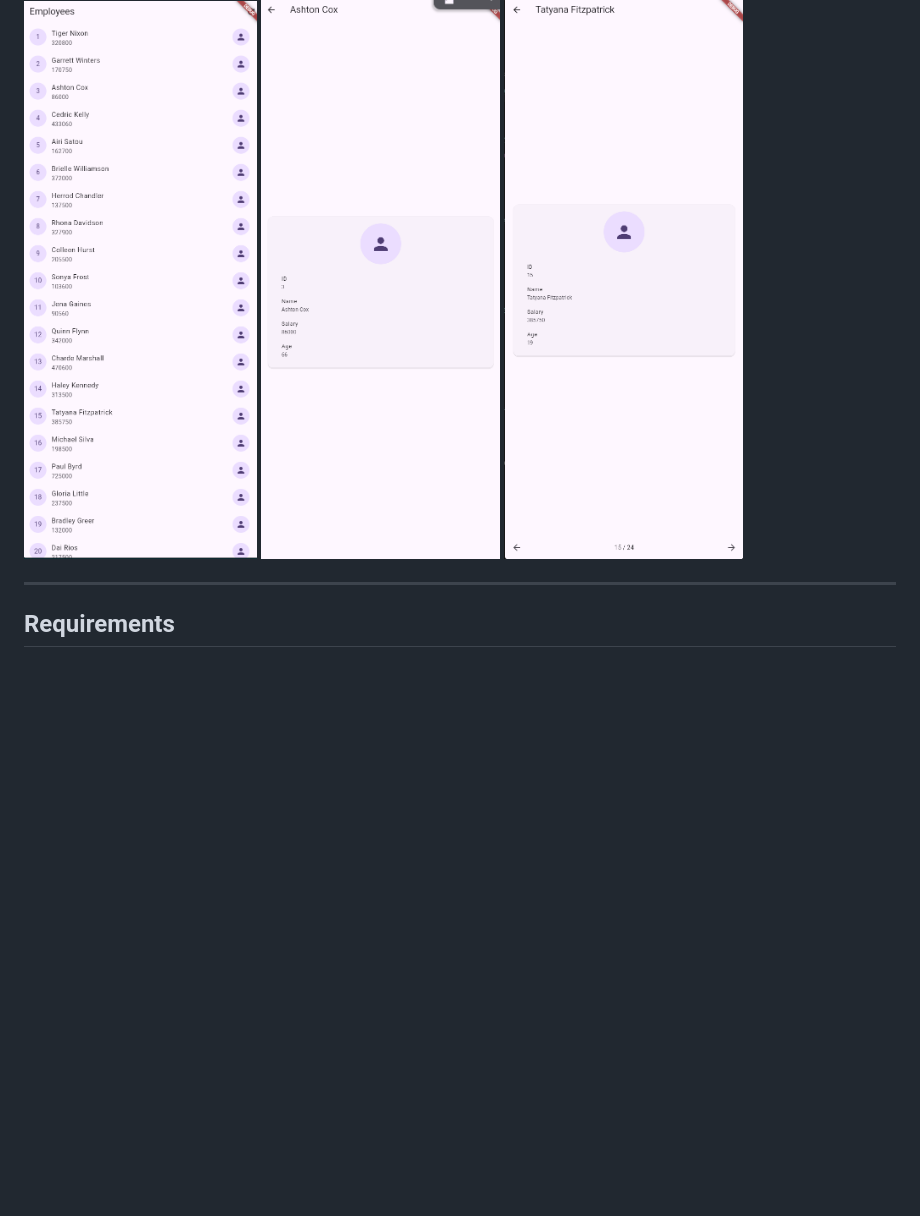
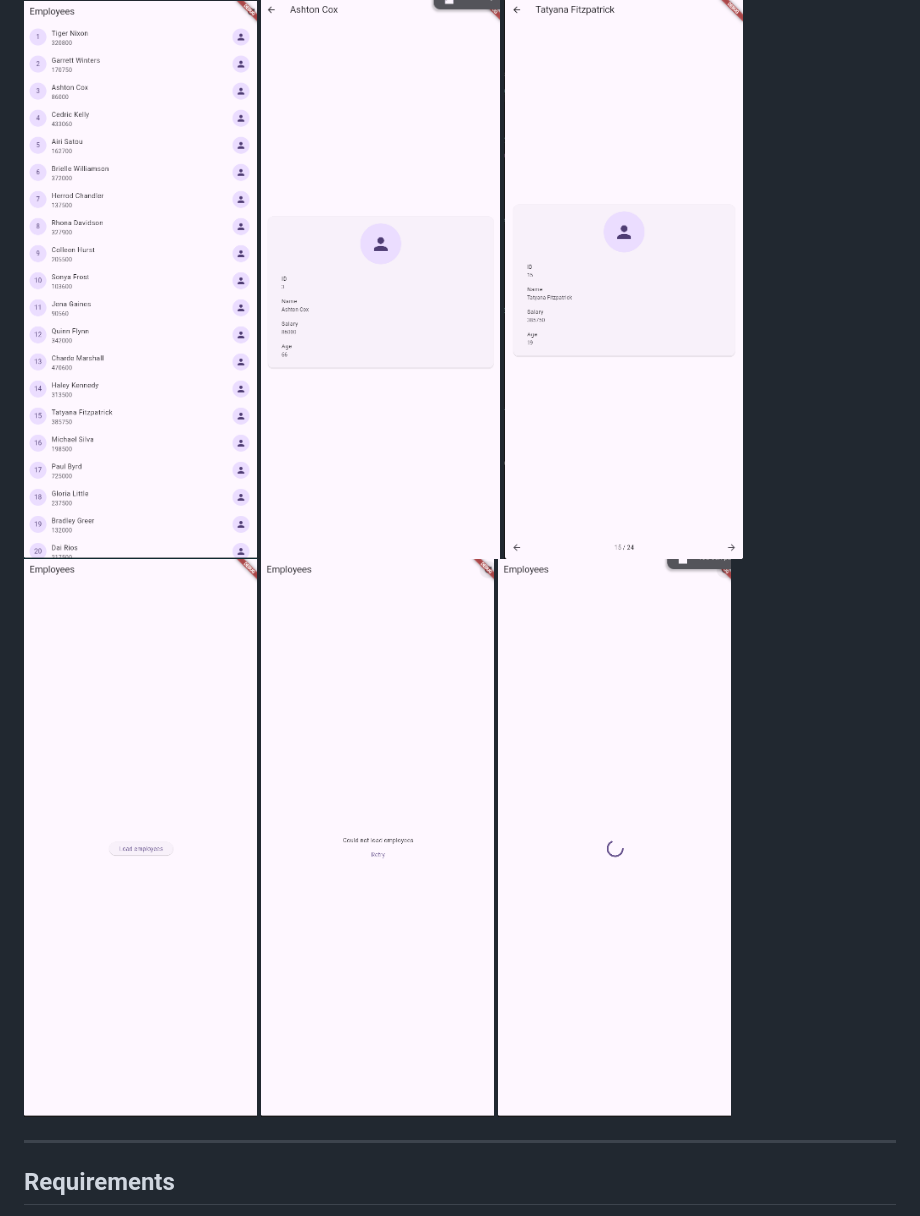
Before and after one commit to AhmedSobhyHamed/FlutterDataHandling_MiniProject, a Markdown page: README.md, the part around the change. Rendered like a GitHub page; pictures changed too: .git_images/app4.png (added), .git_images/app5.png (added), .git_images/app6.png (added); blank space fills up the shorter version.

```diff
--- a/README.md
+++ b/README.md
@@ -11,6 +11,9 @@ Flutter app that lists employees from a remote API, caches them locally, and sho
 ![App preview](.git_images/app1.png)
 ![App preview](.git_images/app2.png)
 ![App preview](.git_images/app3.png)
+![App preview](.git_images/app4.png)
+![App preview](.git_images/app5.png)
+![App preview](.git_images/app6.png)
 
 ---
 
```
Also changed, not shown: 1 other file.
